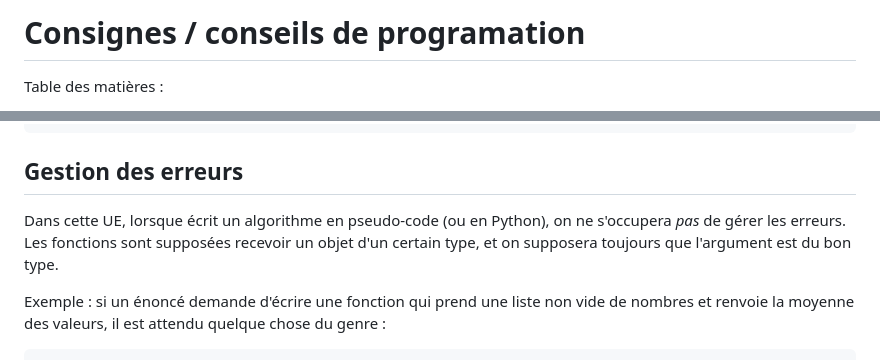
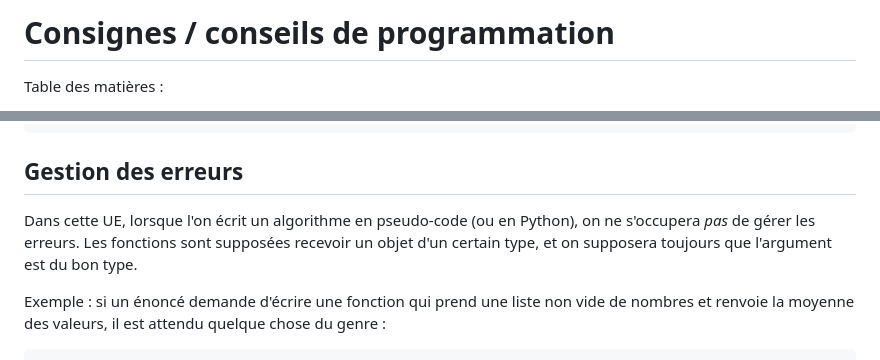
Before and after one commit to dmegy/algo-enseignement, a Markdown page: consignes-programmation.md, 2 parts joined by grey strips. Rendered like a GitHub page.

Commit message:
typos consignes

```diff
--- a/consignes-programmation.md
+++ b/consignes-programmation.md
@@ -1,4 +1,4 @@
-Consignes / conseils de programation
+Consignes / conseils de programmation
 =================
 
 Table des matières :
@@ -39,7 +39,7 @@ def moyenne(L: list) -> float:
 Gestion des erreurs
 ---
 
-Dans cette UE, lorsque écrit un algorithme en pseudo-code (ou en Python), on ne s'occupera *pas* de gérer les erreurs.
+Dans cette UE, lorsque l'on écrit un algorithme en pseudo-code (ou en Python), on ne s'occupera *pas* de gérer les erreurs.
 Les fonctions sont supposées recevoir un objet d'un certain type, et on supposera toujours que l'argument est du bon type.
 
 Exemple : si un énoncé demande d'écrire une fonction qui prend une liste non vide de nombres et renvoie la moyenne des valeurs, il est attendu quelque chose du genre :
```
